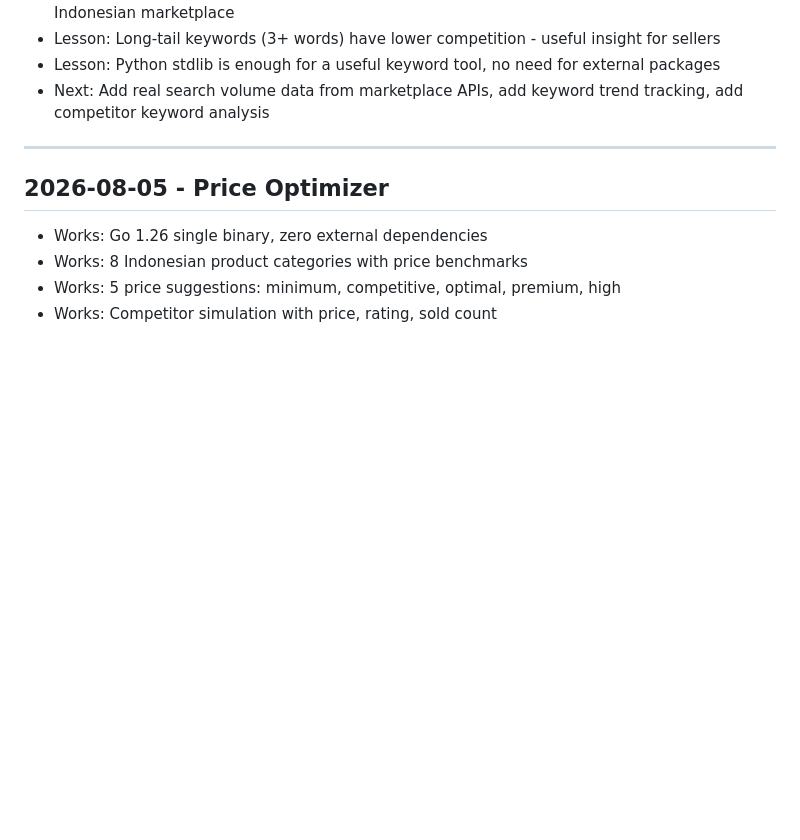
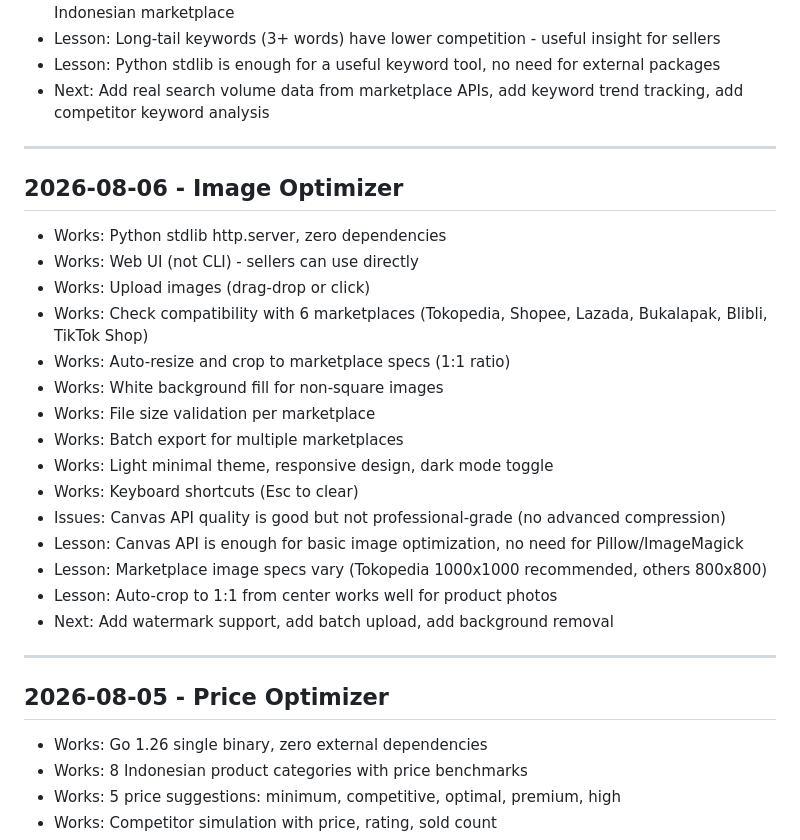
Before and after one commit to rickyzakariap/id-marketplace-tools, a Markdown page: LESSONS.md, the part around the change. Drawn GitHub-style; blank space fills up the shorter version.

Commit message:
update LESSONS.md for project #18

```diff
--- a/LESSONS.md
+++ b/LESSONS.md
@@ -286,6 +286,25 @@
 
 ---
 
+## 2026-08-06 - Image Optimizer
+- Works: Python stdlib http.server, zero dependencies
+- Works: Web UI (not CLI) - sellers can use directly
+- Works: Upload images (drag-drop or click)
+- Works: Check compatibility with 6 marketplaces (Tokopedia, Shopee, Lazada, Bukalapak, Blibli, TikTok Shop)
+- Works: Auto-resize and crop to marketplace specs (1:1 ratio)
+- Works: White background fill for non-square images
+- Works: File size validation per marketplace
+- Works: Batch export for multiple marketplaces
+- Works: Light minimal theme, responsive design, dark mode toggle
+- Works: Keyboard shortcuts (Esc to clear)
+- Issues: Canvas API quality is good but not professional-grade (no advanced compression)
+- Lesson: Canvas API is enough for basic image optimization, no need for Pillow/ImageMagick
+- Lesson: Marketplace image specs vary (Tokopedia 1000x1000 recommended, others 800x800)
+- Lesson: Auto-crop to 1:1 from center works well for product photos
+- Next: Add watermark support, add batch upload, add background removal
+
+---
+
 ## 2026-08-05 - Price Optimizer
 - Works: Go 1.26 single binary, zero external dependencies
 - Works: 8 Indonesian product categories with price benchmarks
```
